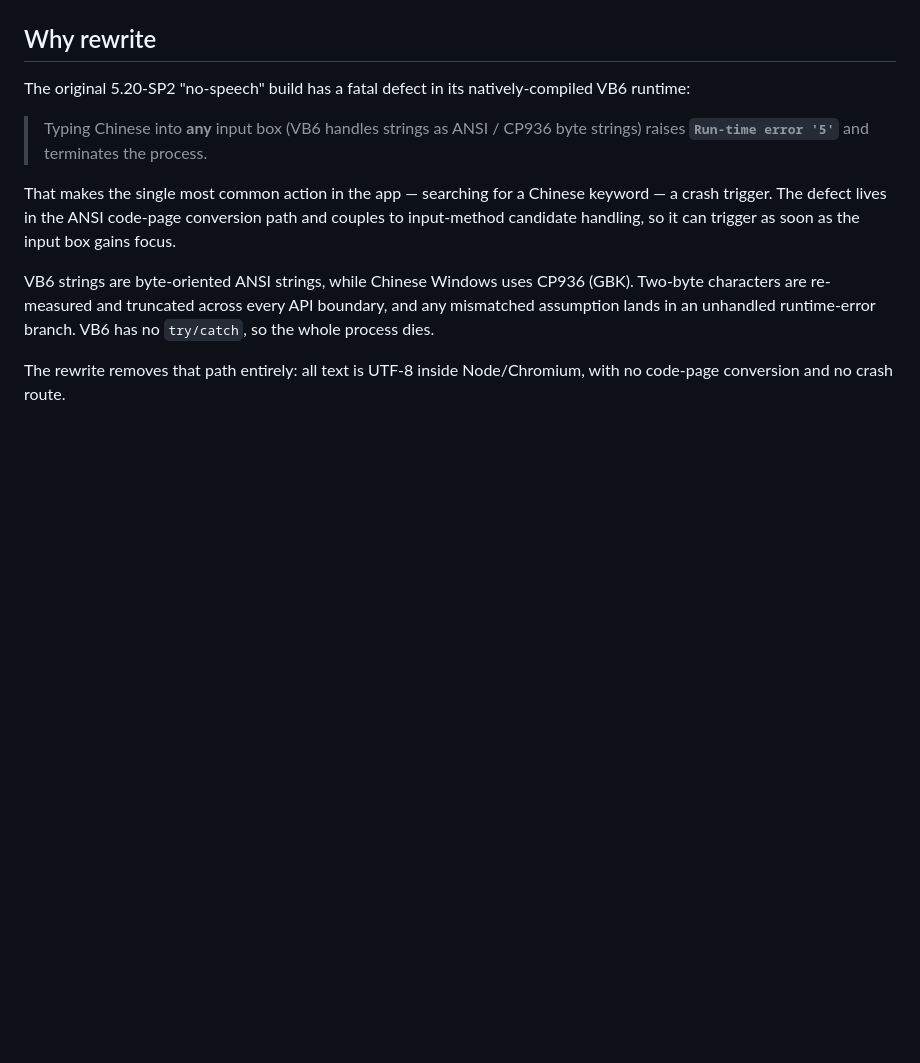
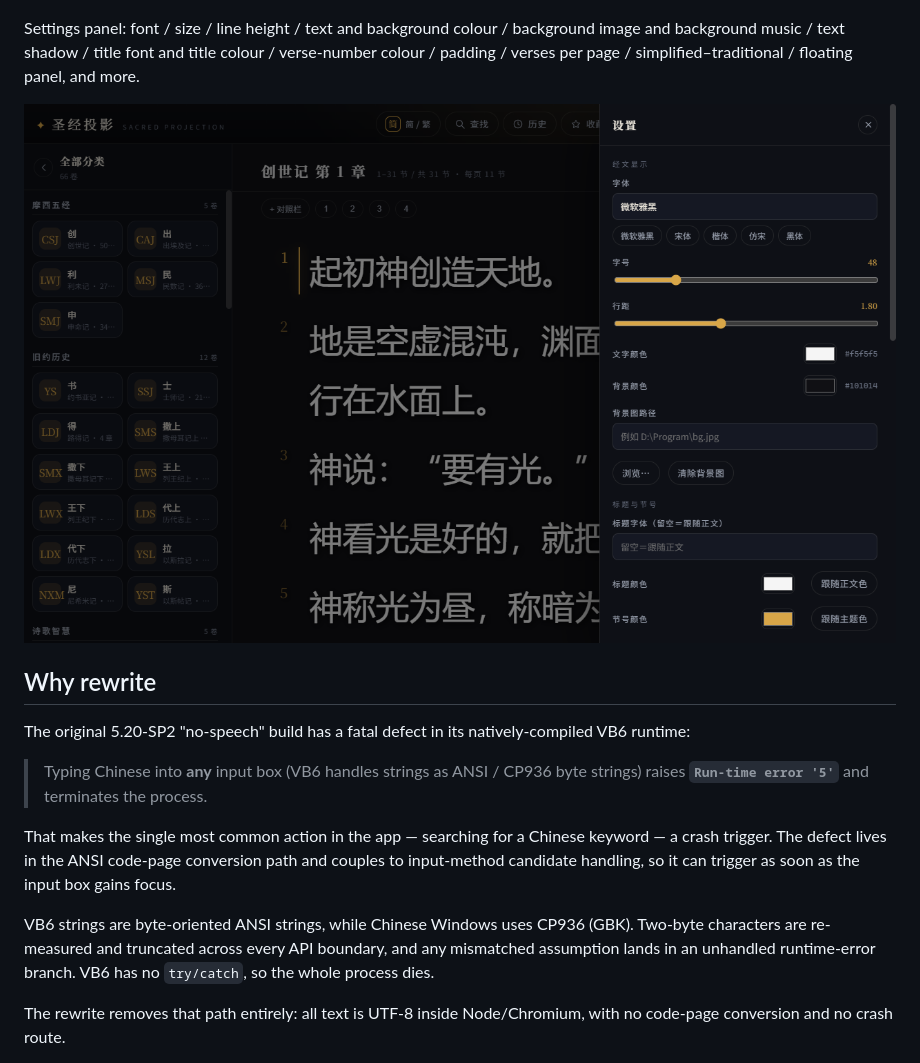
Before and after one commit to fenghaichao/bible-projection, a Markdown page: README.en.md, the part around the change. GitHub-like rendering; pictures changed too: docs/images/settings-panel.png (added); blank space fills up the shorter version.

```diff
--- a/README.en.md
+++ b/README.en.md
@@ -30,6 +30,12 @@ Projection mode: one verse centred on a full screen, with the drawing toolbar (c
 at the top right and a shortcut hint bar at the bottom right.
 
 ![Projection mode](docs/images/projection-mode.png)
+
+Settings panel: font / size / line height / text and background colour / background image and background music /
+text shadow / title font and title colour / verse-number colour / padding / verses per page / simplified–traditional /
+floating panel, and more.
+
+![Settings panel](docs/images/settings-panel.png)
 
 ## Why rewrite
 
```
Also changed, not shown: README.md (+4 -0 lines), docs/images/README.md (+5 -3 lines), docs/images/main-window.png, docs/images/projection-mode.png.
